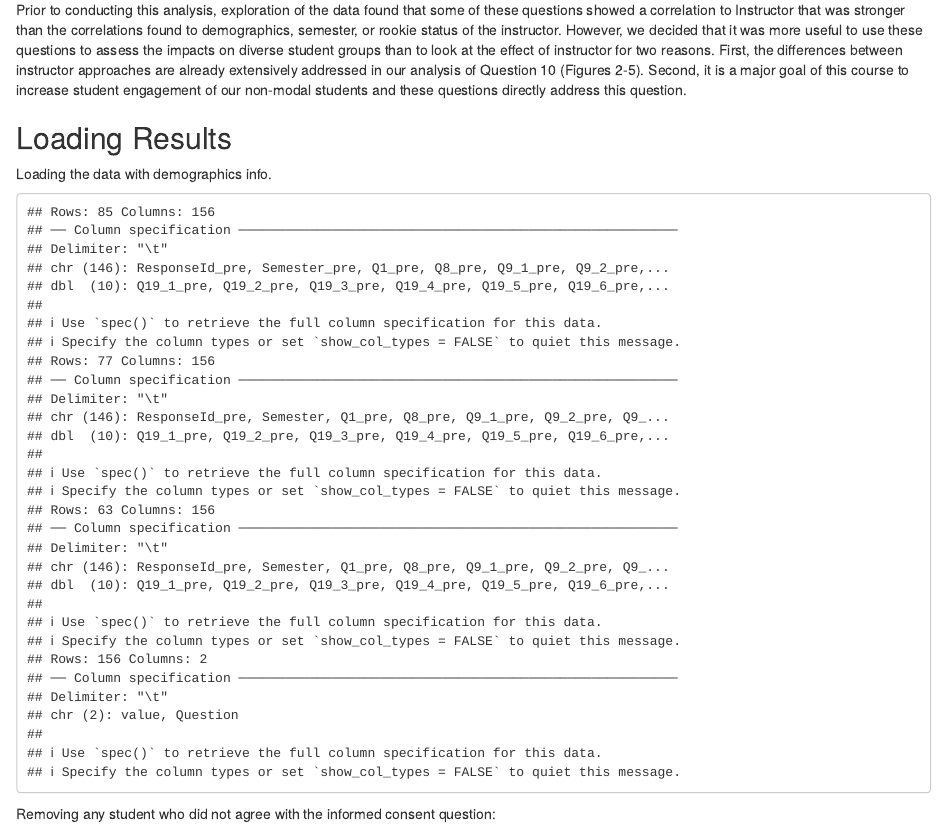
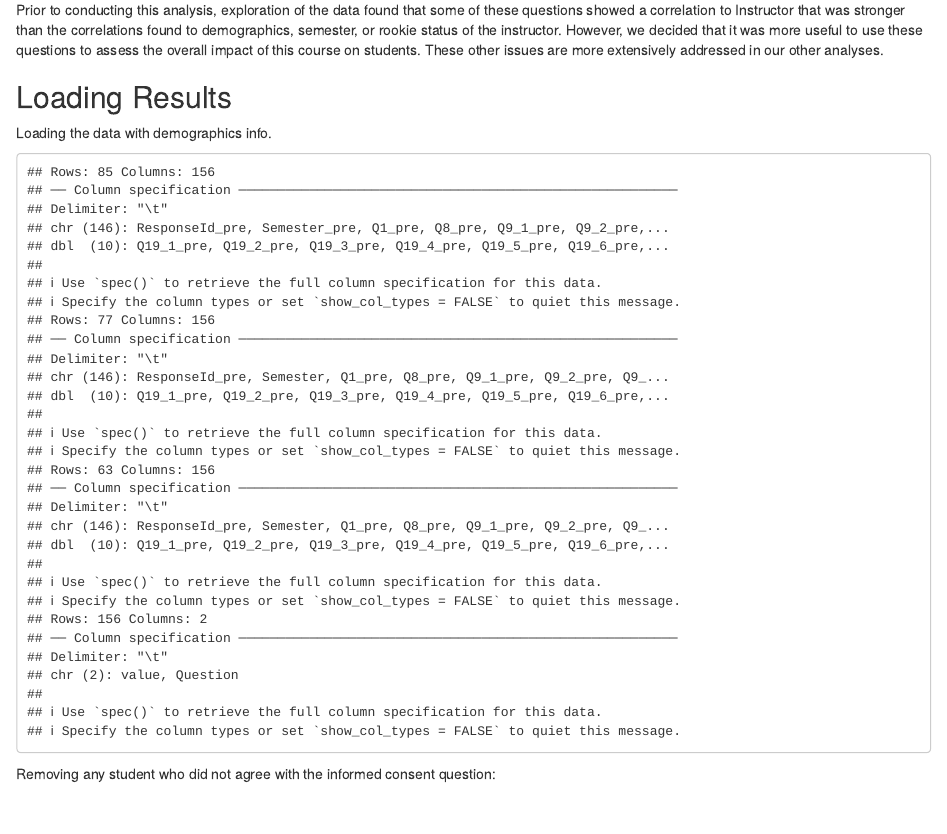
Before and after one commit to KField-Bucknell/Bucknell_Cure_Lab, an R Markdown document (Figure1.PostQ11_13.2026.Rmd): the page in a window 1100 px wide, from 460 px down. The pictures show the output file Figure1.PostQ11_13.2026.html that the author committed with the source, opened offline.

Commit message:
Minor change to Figure 1 Rmd

```diff
--- a/Figure1.PostQ11_13.2026.Rmd
+++ b/Figure1.PostQ11_13.2026.Rmd
@@ -33,10 +33,8 @@ conflict_prefer_all("dplyr", quiet = TRUE)
 
 Prior to conducting this analysis, exploration of the data found that some of these questions showed a correlation to
 Instructor that was stronger than the correlations found to demographics, semester, or rookie status of the instructor.
-However, we decided that it was more useful to use these questions to assess the impacts on diverse student groups than
-to look at the effect of instructor for two reasons. First, the differences between instructor approaches are already
-extensively addressed in our analysis of Question 10 (Figures 2-5). Second, it is a major goal of this course to
-increase student engagement of our non-modal students and these questions directly address this question.
+However, we decided that it was more useful to use these questions to assess the overall impact of this course on students.
+These other issues are more extensively addressed in our other analyses.
 
 ## Loading Results
 
```
Also changed, not shown: Figure1.PostQ11_13.2026.html, Figure1.PostQ11_13.2026.md.
